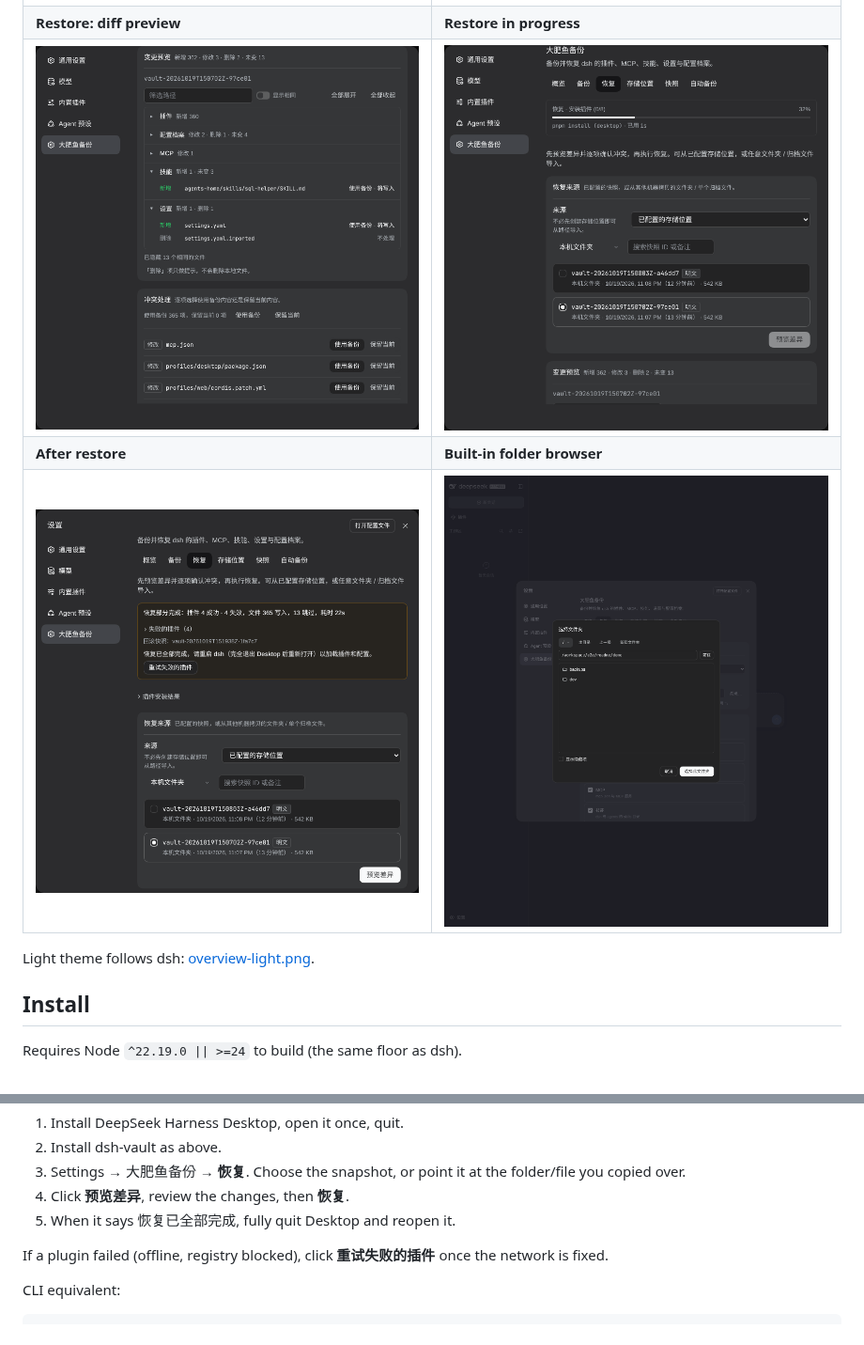
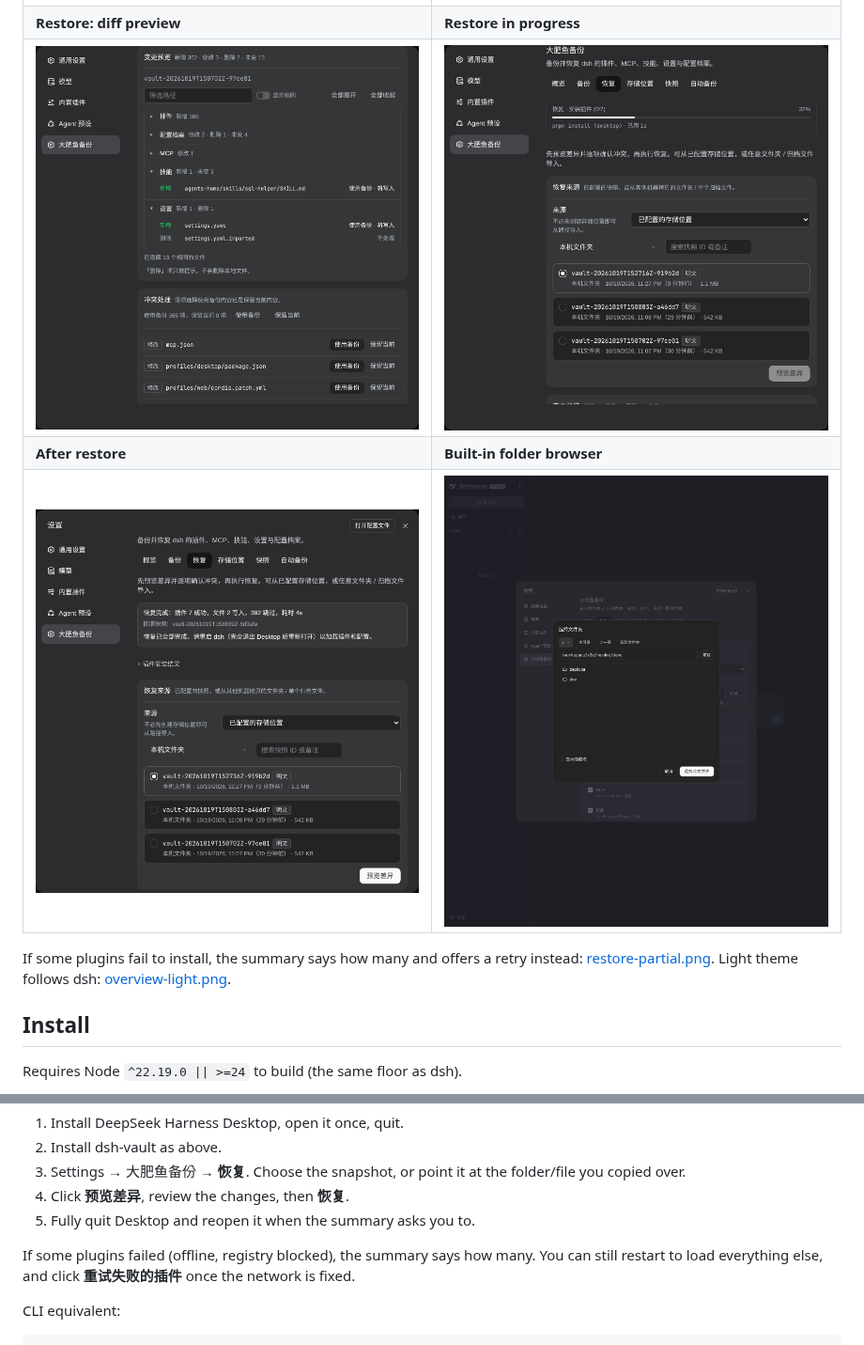
Before and after one commit to guobingke/dsh-vault, a Markdown page: README.md, 2 parts joined by grey strips. Shown at 94% size. Drawn GitHub-style; pictures changed too: docs/screenshots/restore-complete.png, docs/screenshots/restore-progress.png.

Commit message:
Restart notice by restore outcome (full/partial/failed); restore filter no longer defaults to rollback snapshots; full-success and partial screenshots

```diff
--- a/README.md
+++ b/README.md
@@ -47,7 +47,7 @@ It lives inside dsh as a Settings page (**Settings → 大肥鱼备份**), works
 | **After restore** | **Built-in folder browser** |
 | <img src="docs/screenshots/restore-complete.png" alt="Restore summary with restart notice"> | <img src="docs/screenshots/folder-browser.png" alt="Folder browser"> |
 
-Light theme follows dsh: [overview-light.png](docs/screenshots/overview-light.png).
+If some plugins fail to install, the summary says how many and offers a retry instead: [restore-partial.png](docs/screenshots/restore-partial.png). Light theme follows dsh: [overview-light.png](docs/screenshots/overview-light.png).
 
 ## Install
 
@@ -105,9 +105,9 @@ After building, the CLI is `node lib/cli/index.js` (or `npm link` to get `dsh-va
 2. Install dsh-vault as above.
 3. Settings → 大肥鱼备份 → **恢复**. Choose the snapshot, or point it at the folder/file you copied over.
 4. Click **预览差异**, review the changes, then **恢复**.
-5. When it says 恢复已全部完成, fully quit Desktop and reopen it.
+5. Fully quit Desktop and reopen it when the summary asks you to.
 
-If a plugin failed (offline, registry blocked), click **重试失败的插件** once the network is fixed.
+If some plugins failed (offline, registry blocked), the summary says how many. You can still restart to load everything else, and click **重试失败的插件** once the network is fixed.
 
 CLI equivalent:
 
```
Also changed, not shown: README.zh-CN.md (+3 -3 lines), docs/screenshots/restore-partial.png (added), 5 other files.
